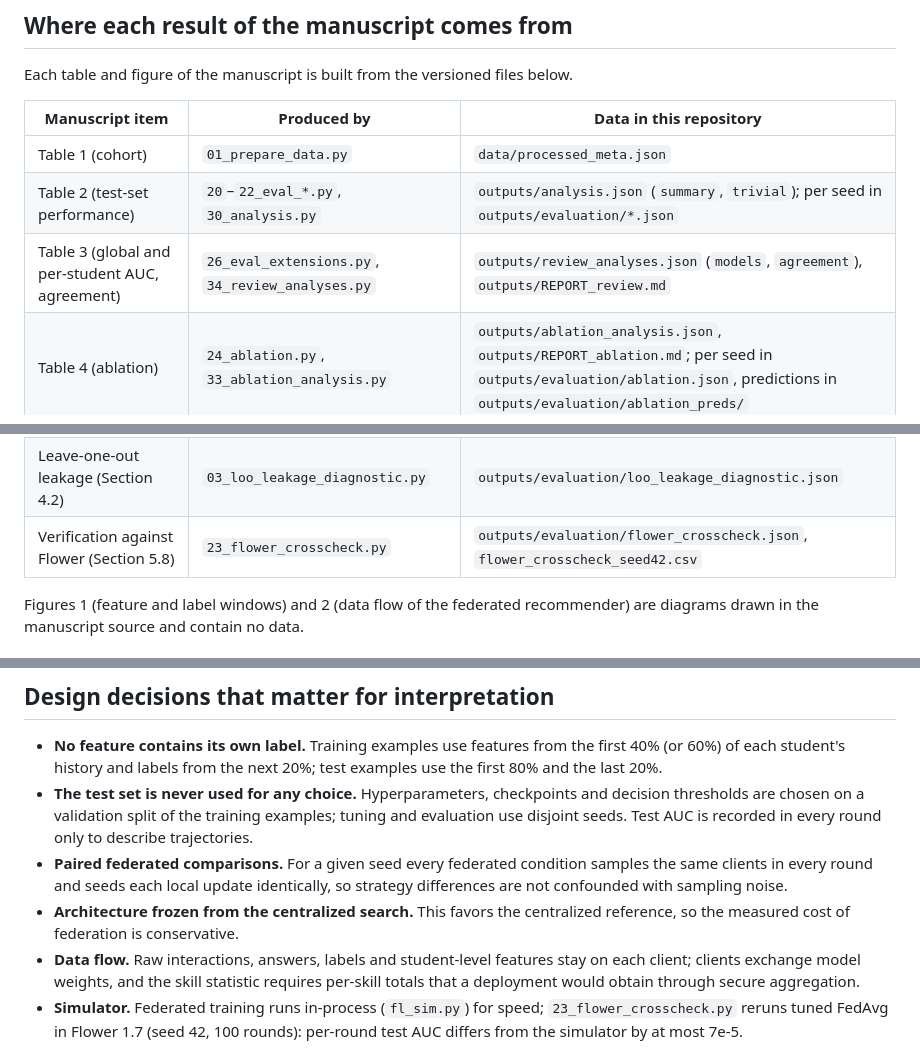
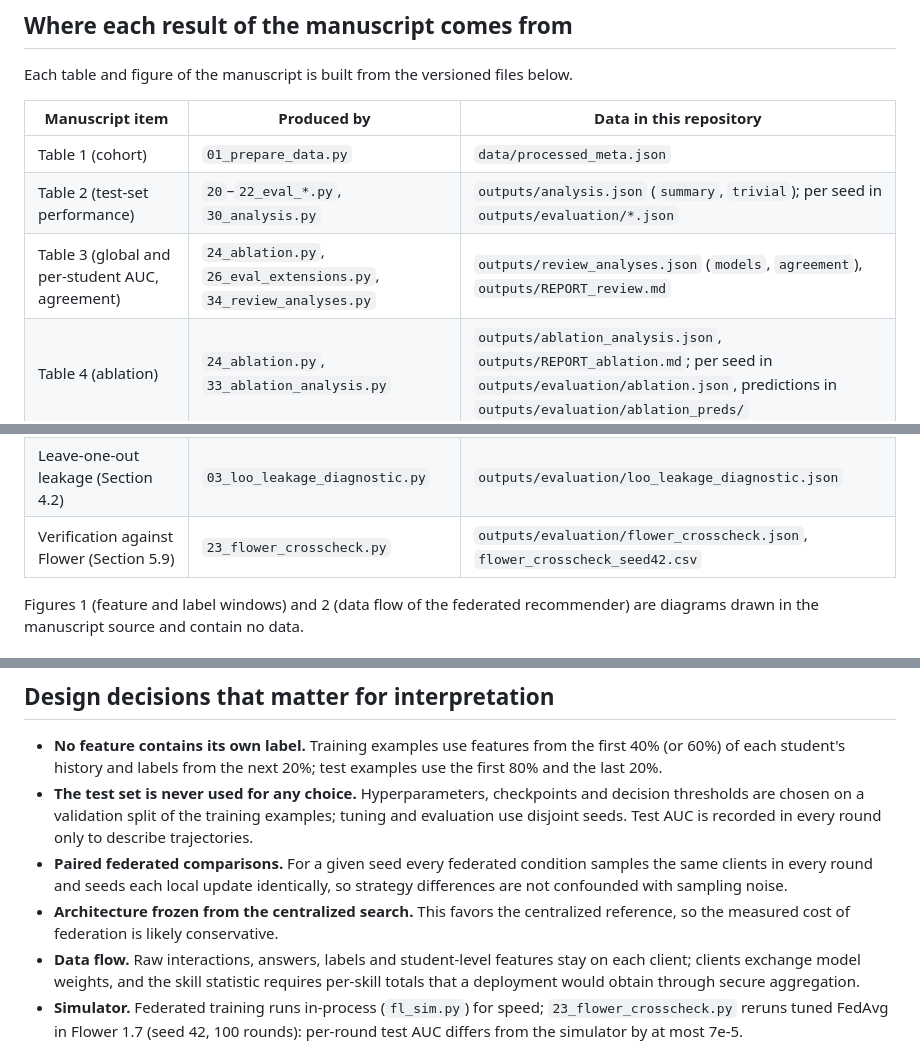
Before and after one commit to rodrigoronner/repo_anon, a Markdown page: README.md, 3 parts joined by grey strips. Rendered like a GitHub page.

Commit message:
README: section numbers and table sources aligned with the manuscript

```diff
--- a/README.md
+++ b/README.md
@@ -133,7 +133,7 @@ Each table and figure of the manuscript is built from the versioned files below.
 |---|---|---|
 | Table 1 (cohort) | `01_prepare_data.py` | `data/processed_meta.json` |
 | Table 2 (test-set performance) | `20`–`22_eval_*.py`, `30_analysis.py` | `outputs/analysis.json` (`summary`, `trivial`); per seed in `outputs/evaluation/*.json` |
-| Table 3 (global and per-student AUC, agreement) | `26_eval_extensions.py`, `34_review_analyses.py` | `outputs/review_analyses.json` (`models`, `agreement`), `outputs/REPORT_review.md` |
+| Table 3 (global and per-student AUC, agreement) | `24_ablation.py`, `26_eval_extensions.py`, `34_review_analyses.py` | `outputs/review_analyses.json` (`models`, `agreement`), `outputs/REPORT_review.md` |
 | Table 4 (ablation) | `24_ablation.py`, `33_ablation_analysis.py` | `outputs/ablation_analysis.json`, `outputs/REPORT_ablation.md`; per seed in `outputs/evaluation/ablation.json`, predictions in `outputs/evaluation/ablation_preds/` |
 | Table 5 (FedAvg vs FedProx) | `30_analysis.py` | `outputs/analysis.json` (`strategy_comparisons`); smallest equivalence margins in `outputs/review_analyses.json` |
 | Table 6 (robustness: temporal validation; FedProx with the local optimizer of FedAvg) | `27_robustness.py`, `35_robustness_analysis.py` | `outputs/robustness_analysis.json`, `outputs/REPORT_robustness.md`; runs in `outputs/evaluation/robustness/` |
@@ -147,7 +147,7 @@ Each table and figure of the manuscript is built from the versioned files below.
 | Figure 5 (trajectories per round) | `22_eval_federated.py` | `outputs/evaluation/fl_rounds.csv.gz` (every round of every run) |
 | Embedding norms (Section 5.4) | `25_embedding_diagnostic.py` | `outputs/embedding_diagnostic.json` |
 | Leave-one-out leakage (Section 4.2) | `03_loo_leakage_diagnostic.py` | `outputs/evaluation/loo_leakage_diagnostic.json` |
-| Verification against Flower (Section 5.8) | `23_flower_crosscheck.py` | `outputs/evaluation/flower_crosscheck.json`, `flower_crosscheck_seed42.csv` |
+| Verification against Flower (Section 5.9) | `23_flower_crosscheck.py` | `outputs/evaluation/flower_crosscheck.json`, `flower_crosscheck_seed42.csv` |
 
 Figures 1 (feature and label windows) and 2 (data flow of the federated
 recommender) are diagrams drawn in the manuscript source and contain no data.
@@ -198,7 +198,7 @@ selected configurations can be inspected or reused.
   samples the same clients in every round and seeds each local update
   identically, so strategy differences are not confounded with sampling noise.
 - **Architecture frozen from the centralized search.** This favors the
-  centralized reference, so the measured cost of federation is conservative.
+  centralized reference, so the measured cost of federation is likely conservative.
 - **Data flow.** Raw interactions, answers, labels and student-level features
   stay on each client; clients exchange model weights, and the skill statistic
   requires per-skill totals that a deployment would obtain through secure
```
